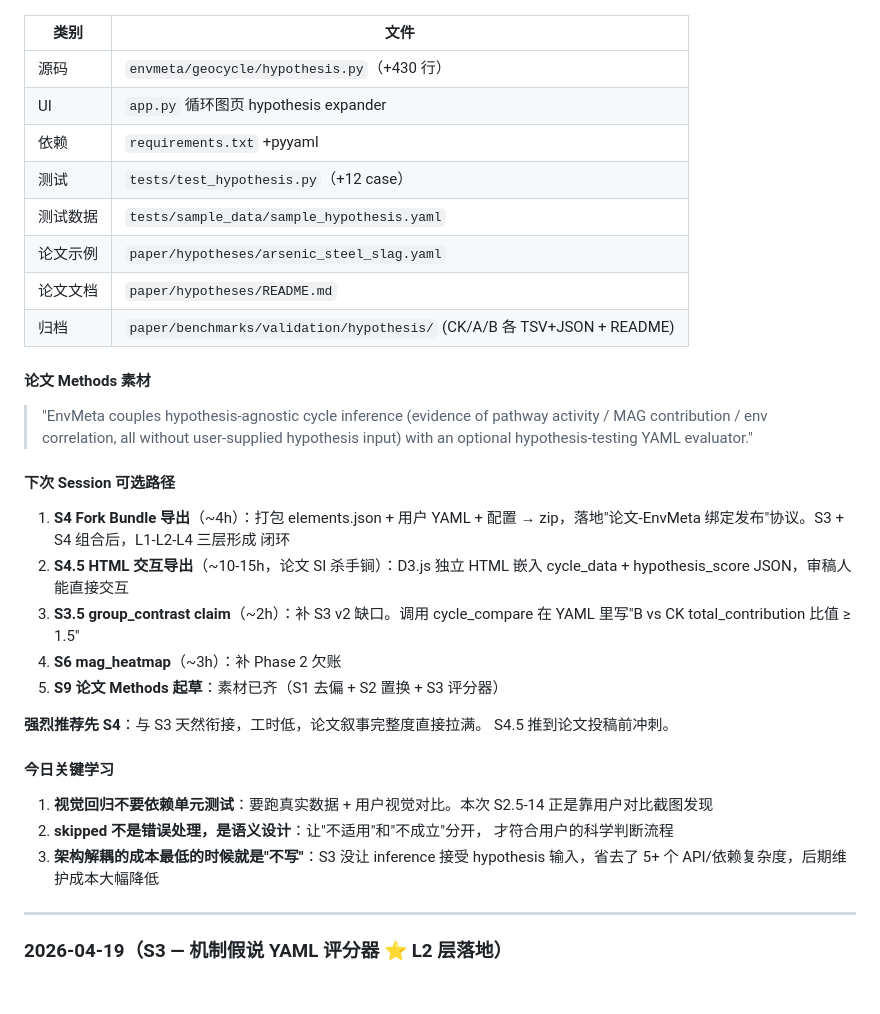
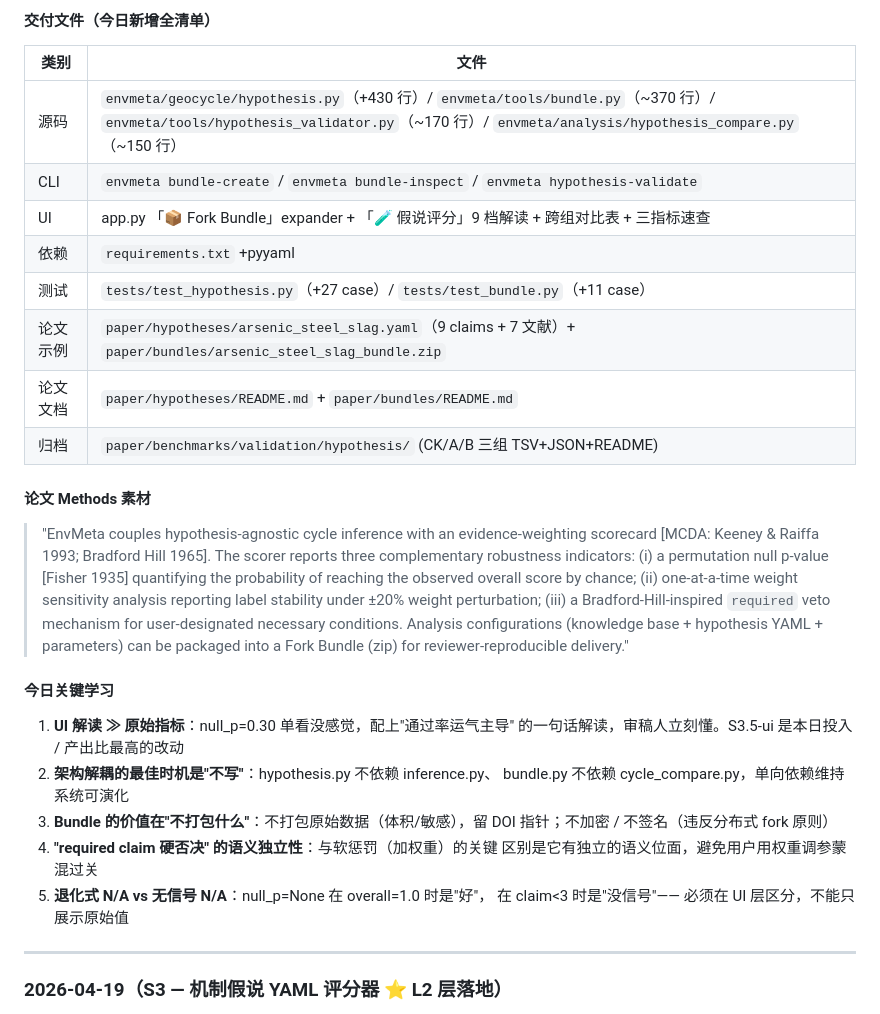
Before and after one commit to redlizzxy/EnvMeta, a Markdown page: CLAUDE.md, the part around one of its changes. GitHub-like rendering; blank space fills up the shorter version.

```diff
--- a/CLAUDE.md
+++ b/CLAUDE.md
@@ -407,44 +497,41 @@ S8 插件框架推迟到论文接收后再做。完整计划见 `C:\Users\REDLIZ
+#### 交付文件（今日新增全清单）
 
 | 类别 | 文件 |
 |---|---|
-| 源码 | `envmeta/geocycle/hypothesis.py`（+430 行）|
-| UI | `app.py` 循环图页 hypothesis expander |
+| 源码 | `envmeta/geocycle/hypothesis.py`（+430 行）/ `envmeta/tools/bundle.py`（~370 行）/ `envmeta/tools/hypothesis_validator.py`（~170 行）/ `envmeta/analysis/hypothesis_compare.py`（~150 行）|
+| CLI | `envmeta bundle-create` / `envmeta bundle-inspect` / `envmeta hypothesis-validate` |
+| UI | app.py 「📦 Fork Bundle」expander + 「🧪 假说评分」9 档解读 + 跨组对比表 + 三指标速查 |
 | 依赖 | `requirements.txt` +pyyaml |
-| 测试 | `tests/test_hypothesis.py`（+12 case）|
-| 测试数据 | `tests/sample_data/sample_hypothesis.yaml` |
-| 论文示例 | `paper/hypotheses/arsenic_steel_slag.yaml` |
-| 论文文档 | `paper/hypotheses/README.md` |
-| 归档 | `paper/benchmarks/validation/hypothesis/` (CK/A/B 各 TSV+JSON + README) |
+| 测试 | `tests/test_hypothesis.py`（+27 case）/ `tests/test_bundle.py`（+11 case）|
+| 论文示例 | `paper/hypotheses/arsenic_steel_slag.yaml`（9 claims + 7 文献）+ `paper/bundles/arsenic_steel_slag_bundle.zip` |
+| 论文文档 | `paper/hypotheses/README.md` + `paper/bundles/README.md` |
+| 归档 | `paper/benchmarks/validation/hypothesis/` (CK/A/B 三组 TSV+JSON+README) |
 
 #### 论文 Methods 素材
 
-> "EnvMeta couples hypothesis-agnostic cycle inference (evidence of pathway
-> activity / MAG contribution / env correlation, all without user-supplied
-> hypothesis input) with an optional hypothesis-testing YAML evaluator."
-
-#### 下次 Session 可选路径
-
-1. **S4 Fork Bundle 导出**（~4h）：打包 elements.json + 用户 YAML + 配置 →
-   zip，落地"论文-EnvMeta 绑定发布"协议。S3 + S4 组合后，L1-L2-L4 三层形成
-   闭环
-2. **S4.5 HTML 交互导出**（~10-15h，论文 SI 杀手锏）：D3.js 独立 HTML 嵌入
-   cycle_data + hypothesis_score JSON，审稿人能直接交互
-3. **S3.5 group_contrast claim**（~2h）：补 S3 v2 缺口。调用 cycle_compare
-   在 YAML 里写"B vs CK total_contribution 比值 ≥ 1.5"
-4. **S6 mag_heatmap**（~3h）：补 Phase 2 欠账
-5. **S9 论文 Methods 起草**：素材已齐（S1 去偏 + S2 置换 + S3 评分器）
-
-**强烈推荐先 S4**：与 S3 天然衔接，工时低，论文叙事完整度直接拉满。
-S4.5 推到论文投稿前冲刺。
+> "EnvMeta couples hypothesis-agnostic cycle inference with an
+> evidence-weighting scorecard [MCDA: Keeney & Raiffa 1993; Bradford Hill
+> 1965]. The scorer reports three complementary robustness indicators:
+> (i) a permutation null p-value [Fisher 1935] quantifying the probability
+> of reaching the observed overall score by chance; (ii) one-at-a-time
+> weight sensitivity analysis reporting label stability under ±20%
+> weight perturbation; (iii) a Bradford-Hill-inspired `required` veto
+> mechanism for user-designated necessary conditions. Analysis
+> configurations (knowledge base + hypothesis YAML + parameters) can be
+> packaged into a Fork Bundle (zip) for reviewer-reproducible delivery."
 
 #### 今日关键学习
 
-1. **视觉回归不要依赖单元测试**：要跑真实数据 + 用户视觉对比。本次 S2.5-14
-   正是靠用户对比截图发现
-2. **skipped 不是错误处理，是语义设计**：让"不适用"和"不成立"分开，
-   才符合用户的科学判断流程
-3. **架构解耦的成本最低的时候就是"不写"**：S3 没让 inference 接受 hypothesis
-   输入，省去了 5+ 个 API/依赖复杂度，后期维护成本大幅降低
+1. **UI 解读 ≫ 原始指标**：null_p=0.30 单看没感觉，配上"通过率运气主导"
+   的一句话解读，审稿人立刻懂。S3.5-ui 是本日投入 / 产出比最高的改动
+2. **架构解耦的最佳时机是"不写"**：hypothesis.py 不依赖 inference.py、
+   bundle.py 不依赖 cycle_compare.py，单向依赖维持系统可演化
+3. **Bundle 的价值在"不打包什么"**：不打包原始数据（体积/敏感），留 DOI
+   指针；不加密 / 不签名（违反分布式 fork 原则）
+4. **"required claim 硬否决" 的语义独立性**：与软惩罚（加权重）的关键
+   区别是它有独立的语义位面，避免用户用权重调参蒙混过关
+5. **退化式 N/A vs 无信号 N/A**：null_p=None 在 overall=1.0 时是"好"，
+   在 claim<3 时是"没信号"—— 必须在 UI 层区分，不能只展示原始值
 
 ---
 
```
Also changed, not shown: other parts of CLAUDE.md (+152 -62 lines).
